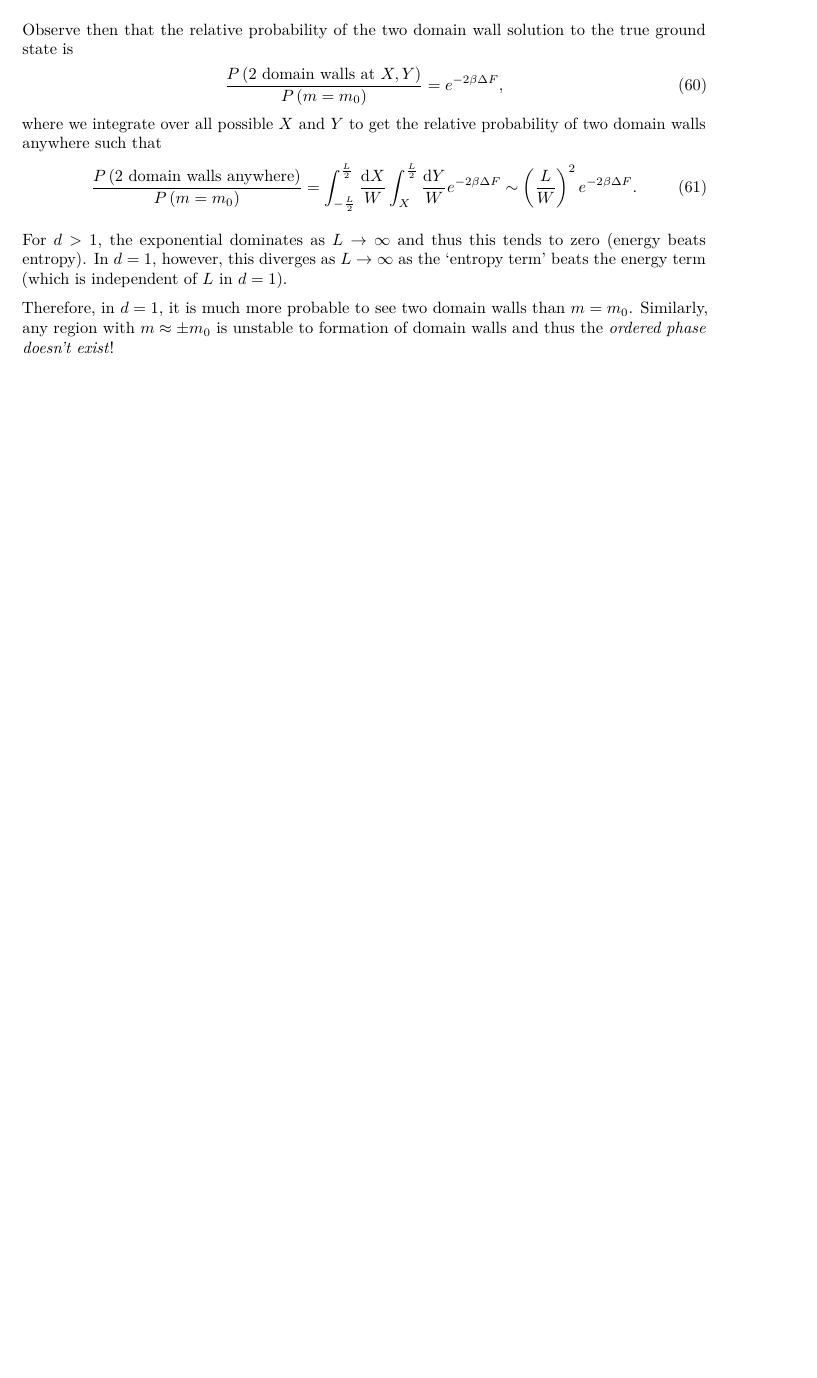
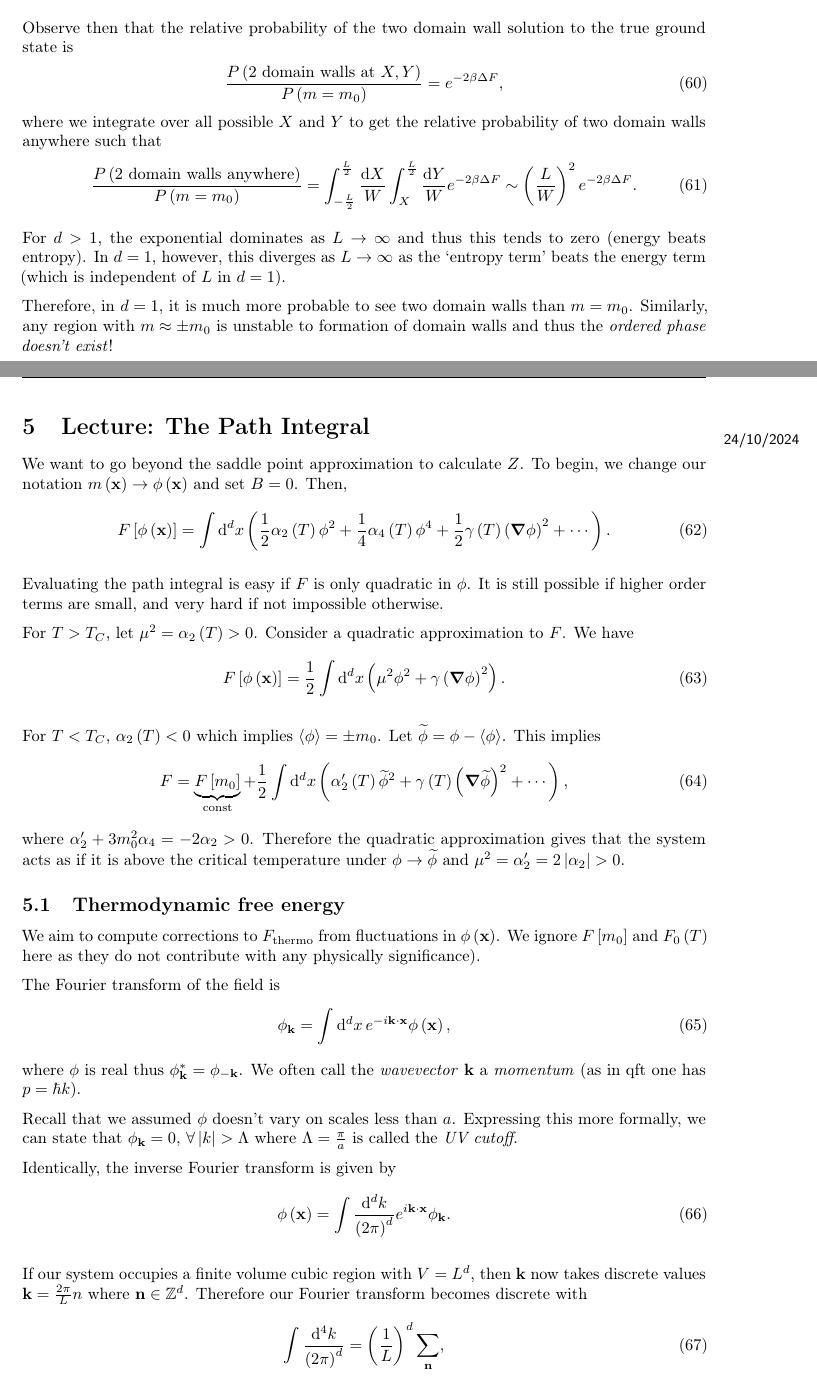
Before and after one commit to CianLM/Statistical-Field-Theory, a LaTeX document (master.tex, which reads lec_05.tex): part of page 11 of 11 before the commit and two parts of pages 11 and 12 of 15 after it, the two joined at a grey line, cut so that both start at the same text, the shorter picture padded with empty space. The pictures show the PDF file master.pdf that the author committed with the source.

Commit message:
Lecture 5

```diff
--- /dev/null
+++ b/lec_05.tex
@@ -0,0 +1,55 @@
+\lecture{5}{24/10/2024}{The Path Integral}
+
+We want to go beyond the saddle point approximation to calculate $Z$. To begin, we change our notation $m \left( \vb{x} \right) \to \phi \left( \vb{x} \right) $ and set $B = 0$. Then,
+\begin{align}
+    F \left[ \phi \left( \vb{x} \right)  \right] = \int \dd{^{d}x} \left( \frac{1}{2} \alpha_2 \left( T \right) \phi^2 + \frac{1}{4}\alpha_4 \left( T \right) \phi^{4} + \frac{1}{2} \gamma \left( T \right) \left( \grad \phi \right)^2 + \cdots \right)
+.\end{align}
+
+Evaluating the path integral is easy if $F$ is only quadratic in $\phi$. It is still possible if higher order terms are small, and very hard if not impossible otherwise.
+
+For $T > T_C$, let $\mu^2 = \alpha_2 \left( T \right) > 0$. Consider a quadratic approximation to $F$. We have
+\begin{align}
+    F \left[ \phi \left( \vb{x} \right)  \right] = \frac{1}{2} \int \dd{^{d}x} \left( \mu^2 \phi^2 + \gamma \left( \grad \phi \right)^2 \right)
+.\end{align}
+
+For $T < T_C$, $\alpha_2 \left( T \right)  < 0$ which implies $\left<\phi \right> = \pm m_0$. Let $\widetilde{\phi} = \phi - \left<\phi \right>$. This implies
+\begin{align}
+    F =  \underbrace{F\left[ m_0 \right]}_{\text{const}}  + \frac{1}{2} \int \dd{^{d}x} \left( \alpha_2' \left( T \right) \widetilde{\phi}^2 + \gamma \left( T \right) \left( \grad \widetilde{\phi} \right)^2 + \cdots \right)
+,\end{align}
+where $\alpha_2' + 3m_0^2 \alpha_4 = - 2 \alpha_2 > 0$. Therefore the quadratic approximation gives that the system acts as if it is above the critical temperature under $\phi \to \widetilde{\phi}$ and $\mu^2 = \alpha_2' = 2 \left| \alpha_2 \right| > 0$.
+
+
+\subsection{Thermodynamic free energy}
+
+We aim to compute corrections to $F_\text{thermo}$ from fluctuations in $\phi \left( \vb{x} \right) $. We ignore $F \left[ m_0 \right] $ and $F_0 \left( T \right) $ here as they do not contribute with any physically significance).
+
+The Fourier transform of the field is
+\begin{align}
+    \phi_{\vb{k}} = \int \dd{^{d}x} e^{-i \vb{k} \cdot \vb{x}} \phi \left( \vb{x} \right)
+,\end{align}
+where $\phi$ is real thus $\phi_{\vb{k}}^{*} = \phi_{-\vb{k}}$. We often call the \textit{wavevector} $\vb{k}$ a \textit{momentum} (as in qft one has $p = \hbar k$).
+
+Recall that we assumed $\phi$ doesn't vary on scales less than $a$. Expressing this more formally, we can state that $\phi_{\vb{k}} = 0$, $\forall  \left| k \right| > \Lambda$ where $\Lambda = \frac{\pi}{a}$ is called the \textit{UV cutoff}.
+
+Identically, the inverse Fourier transform is given by
+\begin{align}
+    \phi \left( \vb{x} \right) = \int \frac{\dd{^{d}k}}{\left( 2\pi \right)^{d}} e^{i \vb{k} \cdot \vb{x}} \phi_{\vb{k}}
+.\end{align}
+
+If our system occupies a finite volume cubic region with $V = L^{d}$, then $\vb{k}$ now takes discrete values $\vb{k} = \frac{2\pi}{L} n$ where $\vb{n} \in \Z^{d}$. Therefore our Fourier transform becomes discrete with
+\begin{align}
+    \int \frac{\dd{^{4}k}}{\left( 2\pi \right)^{d}} = \left( \frac{1}{L} \right)^{d} \sum_{\vb{n}}
+,\end{align}
+and identically,
+\begin{align}
+    \phi \left( \vb{x} \right) = \frac{1}{V} \sum_{\vb{k}}^{} e^{i \vb{k} \cdot x} \phi_{\vb{k}}
+.\end{align}
+
+Substituting this expression into the free energy, we see
+\begin{align}
+    F \left[ \phi_{\vb{k}} \right] = \frac{1}{2} \int \frac{\dd{^{d}k_1}}{\left( 2\pi \right)^{d}} \frac{\dd{^{d}k_2}}{\left( 2\pi \right)^{d}} \left( \mu^2 - \gamma \vb{k}_1 \cdot \vb{k}_2 \right) \phi_{\vb{k}_1} \phi_{\vb{k}_2} e^{i \left( \vb{k}_1 + \vb{k}_2 \right) \cdot \vb{x}}
+,\end{align}
+where we see that as the Fourier transform of the delta function is
+\begin{align}
+    \int \dd{^{d}x} e^{i \left( \vb{k}_1 + \vb{k}_2 \right) \cdot \vb{x}} = \left( 2\pi \right)^{d} \left( \vb{k}_1 + \vb{k}_2 \right)
+,\end{align}
@@ -0,0 +114,22 @@
+\begin{align}
+    \frac{C}{V} = - \beta^2 \pdv[2]{\beta} \left[ -\frac{1}{V} \sum_{\vb{k} | k_x > 0}^{} \log \left( \frac{\pi V T}{\mu^2 + \gamma \vb{k}^2} \right)   \right]
+.\end{align}
+
+Take $\mu^2 = T - T_C$ and $\gamma \in \R$ for simplicity and assume $T > T_C$. Then,
+\begin{align}
+    \frac{C}{V} = \frac{1}{V} \sum_{\vb{k} | k_x > 0}^{}  \left[ 1 + \frac{2T}{\mu^2 + \gamma \vb{k}^2} + \frac{T^2}{\left( \mu^2 + \gamma \vb{k}^2 \right)^2} \right]
+,\end{align}
+where converting back to the integral notation, we see that
+\begin{align}
+    \frac{C}{V} &= \int_{k_x > 0} \frac{\dd{^{d}k}}{\left( 2\pi \right)^{d}}\left[ 1 + \frac{2T}{\mu^2 + \gamma \vb{k}^2} + \frac{T^2}{\left( \mu^2 + \gamma \vb{k}^2 \right)^2} \right] \\
+    &= \frac{1}{2} \int \frac{\dd{^{d}k}}{\left( 2\pi \right)^{d}}\left[ 1 + \frac{2T}{\mu^2 + \gamma \vb{k}^2} + \frac{T^2}{\left( \mu^2 + \gamma \vb{k}^2 \right)^2} \right]
+,\end{align}
+the first term gives us $\frac{1}{2}k_0$ for every degree of freedom (as the equipartition theorem predicts). The other terms may diverge as $T \to T_C$ (i.e. as $\mu^2 \to 0$). The integral may not converge, and $\vb{k} = 0$ is an example of an \textit{IR divergence} corresponding to a long wavelength/low energy. The final term in particular we see is proportional to
+\begin{align}
+    \int_0^{\Lambda} \frac{\dd{k} k^{d-1}}{\left( \mu^2 + \gamma k^2 \right) }
+,\end{align}
+where setting $k = \sqrt{\frac{\mu^2}{\gamma}} x$, as $T \to T_C$
+\begin{align}
+    \int_0^{\Lambda} \frac{\dd{k} k^{d-1}}{\left( \mu^2 + \gamma k^2 \right) }  &=  \frac{\mu^{d-1}}{\gamma^{\frac{d}{2}}} \int_0^{\Lambda \sqrt{\frac{x}{\mu^2}} } \frac{\dd{x} x^{d-1}}{\left( 1 + x^2 \right)^2} = \begin{cases}
+        \Lambda^{d-4}, & d > 4, \\
+        \log \Lambda, & d = 4,\\
@@ -0,0 +145,9 @@
+        \mu^{-1} d = 1.
+    \end{cases}
+\end{align}
+
+Therefore the contributions of fluctuations is finite as $T \to T_C$ in $d \geq 4$, however for $d < 4$, these contributions diverge as here
+\begin{align}
+    c \sim \mu^{d-2} \sim  \left| T - T_C \right|^{-\alpha}
+,\end{align}
+where $\alpha = 2-\frac{d}{2}$. These fluctuations explain why the MFT value of $\alpha = 0$ is wrong, but this value is also wrong! The reason for this is that we can't neglect the $\phi^{4}$ term.
```
Also changed, not shown: master.tex (+1 -0 lines), master.pdf, lec_05.tex (67 more changed lines).
